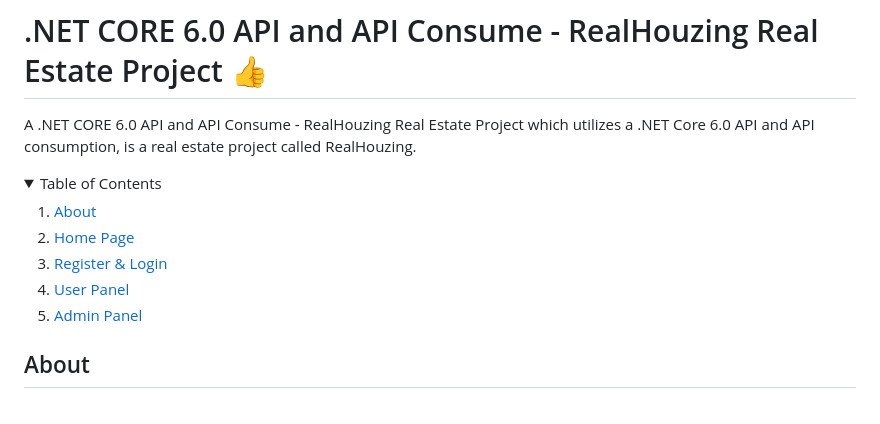
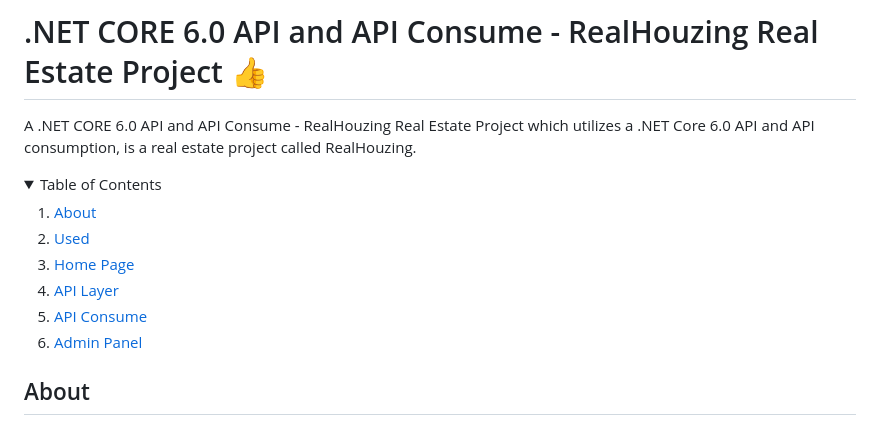
Before and after one commit to dostundegil/RealHouzing, a Markdown page: README.md, the part around the change. Rendered like a GitHub page; folded sections open.

```diff
--- a/README.md
+++ b/README.md
@@ -12,13 +12,16 @@ A .NET CORE 6.0 API and API Consume - RealHouzing Real Estate Project which util
       <a href="#about">About</a>
     </li>
     <li>
+      <a href="#used">Used</a>
+    </li>
+    <li>
       <a href="#home">Home Page</a>
     </li>
         <li>
-      <a href="#register--login">Register & Login</a>
+      <a href="#api-layer">API Layer</a>
     </li>
         <li>
-      <a href="#user-panel">User Panel</a>
+      <a href="#user-panel">API Consume</a>
     </li>
         <li>
       <a href="#admin-panel">Admin Panel</a>
```
